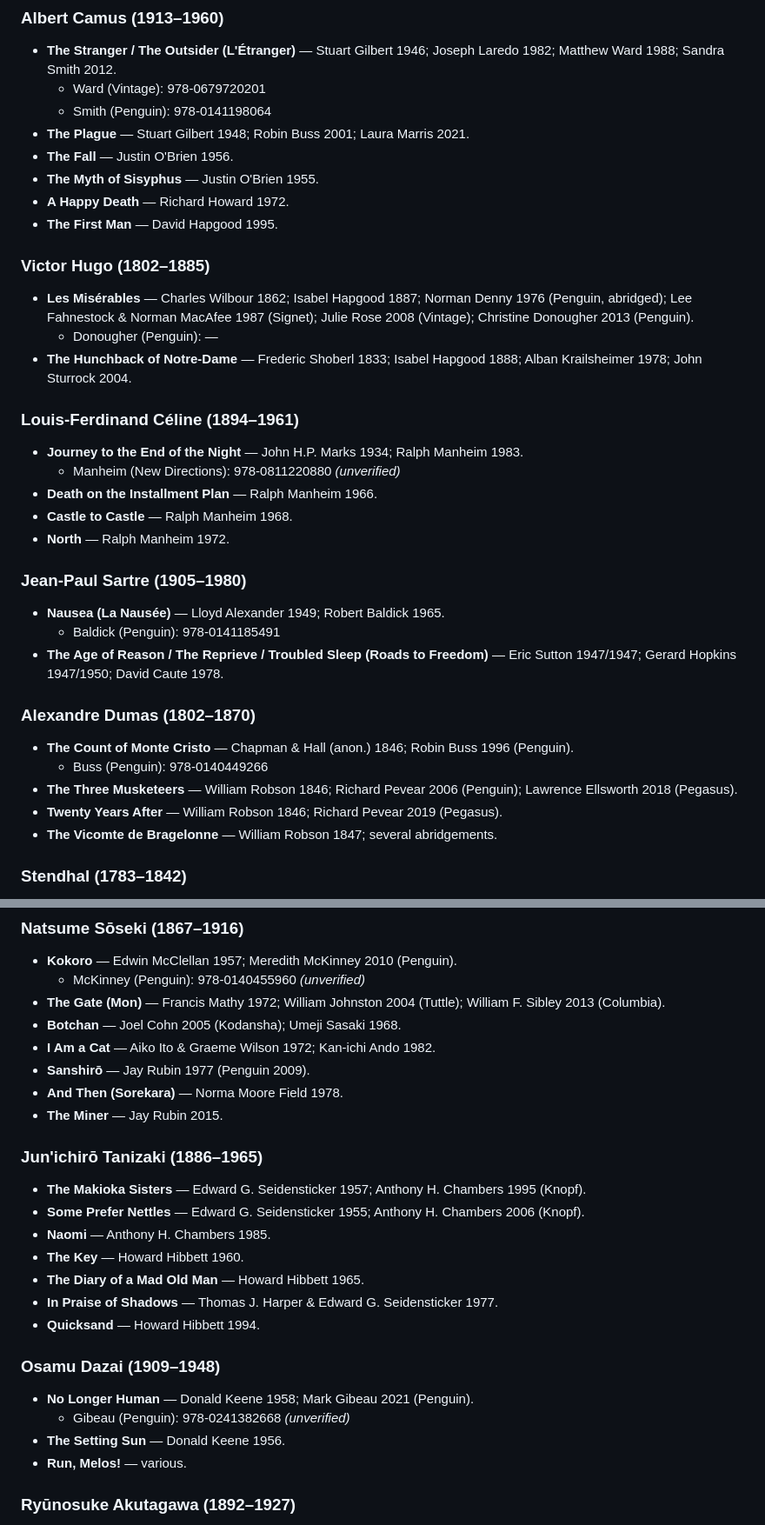
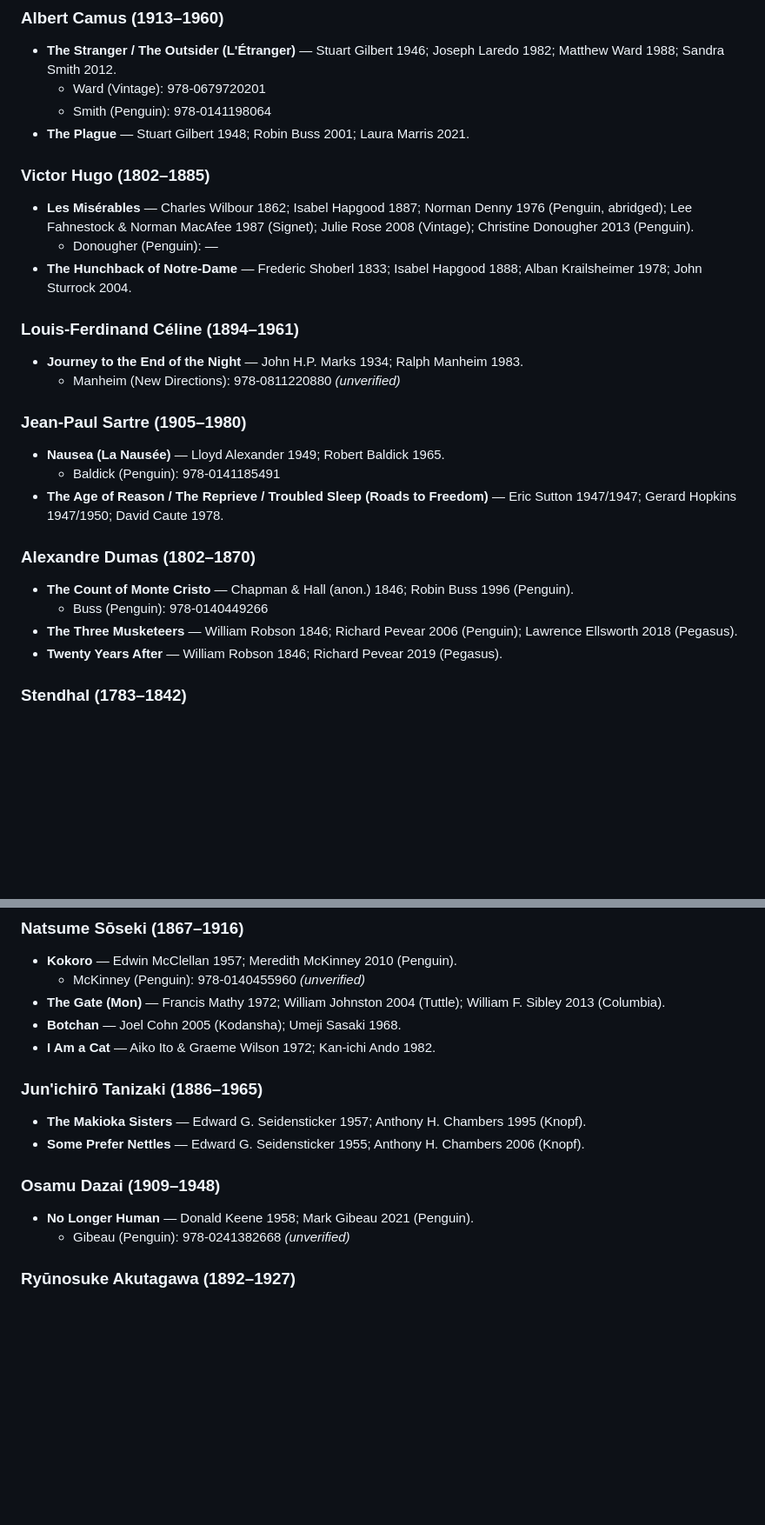
Before and after one commit to johngoggin100/literary-translation-archive, a Markdown page: TRANSLATION_REFERENCE.md, 2 parts joined by grey strips. Shown at 87% size. Drawn GitHub-style; blank space fills up the shorter version.

```diff
--- a/TRANSLATION_REFERENCE.md
+++ b/TRANSLATION_REFERENCE.md
@@ -80,10 +79,6 @@ index and should be checked before use.
   - Ward (Vintage): 978-0679720201
   - Smith (Penguin): 978-0141198064
 - **The Plague** — Stuart Gilbert 1948; Robin Buss 2001; Laura Marris 2021.
-- **The Fall** — Justin O'Brien 1956.
-- **The Myth of Sisyphus** — Justin O'Brien 1955.
-- **A Happy Death** — Richard Howard 1972.
-- **The First Man** — David Hapgood 1995.
 
 ### Victor Hugo (1802–1885)
 - **Les Misérables** — Charles Wilbour 1862; Isabel Hapgood 1887; Norman Denny 1976 (Penguin, abridged); Lee Fahnestock & Norman MacAfee 1987 (Signet); Julie Rose 2008 (Vintage); Christine Donougher 2013 (Penguin).
@@ -93,9 +88,6 @@ index and should be checked before use.
 ### Louis-Ferdinand Céline (1894–1961)
 - **Journey to the End of the Night** — John H.P. Marks 1934; Ralph Manheim 1983.
   - Manheim (New Directions): 978-0811220880 *(unverified)*
-- **Death on the Installment Plan** — Ralph Manheim 1966.
-- **Castle to Castle** — Ralph Manheim 1968.
-- **North** — Ralph Manheim 1972.
 
 ### Jean-Paul Sartre (1905–1980)
 - **Nausea (La Nausée)** — Lloyd Alexander 1949; Robert Baldick 1965.
@@ -107,7 +99,6 @@ index and should be checked before use.
   - Buss (Penguin): 978-0140449266
 - **The Three Musketeers** — William Robson 1846; Richard Pevear 2006 (Penguin); Lawrence Ellsworth 2018 (Pegasus).
 - **Twenty Years After** — William Robson 1846; Richard Pevear 2019 (Pegasus).
-- **The Vicomte de Bragelonne** — William Robson 1847; several abridgements.
 
 ### Stendhal (1783–1842)
 - **The Red and the Black** — Horace B. Samuel 1898; C.K. Scott Moncrieff 1926; M.R.B. Shaw 1953; Robert M. Adams 1969; Burton Raffel 2000; Horace B. Porter 2008.
@@ -410,24 +354,14 @@ index and should be checked before use.
 - **The Gate (Mon)** — Francis Mathy 1972; William Johnston 2004 (Tuttle); William F. Sibley 2013 (Columbia).
 - **Botchan** — Joel Cohn 2005 (Kodansha); Umeji Sasaki 1968.
 - **I Am a Cat** — Aiko Ito & Graeme Wilson 1972; Kan-ichi Ando 1982.
-- **Sanshirō** — Jay Rubin 1977 (Penguin 2009).
-- **And Then (Sorekara)** — Norma Moore Field 1978.
-- **The Miner** — Jay Rubin 2015.
 
 ### Jun'ichirō Tanizaki (1886–1965)
 - **The Makioka Sisters** — Edward G. Seidensticker 1957; Anthony H. Chambers 1995 (Knopf).
 - **Some Prefer Nettles** — Edward G. Seidensticker 1955; Anthony H. Chambers 2006 (Knopf).
-- **Naomi** — Anthony H. Chambers 1985.
-- **The Key** — Howard Hibbett 1960.
-- **The Diary of a Mad Old Man** — Howard Hibbett 1965.
-- **In Praise of Shadows** — Thomas J. Harper & Edward G. Seidensticker 1977.
-- **Quicksand** — Howard Hibbett 1994.
 
 ### Osamu Dazai (1909–1948)
 - **No Longer Human** — Donald Keene 1958; Mark Gibeau 2021 (Penguin).
   - Gibeau (Penguin): 978-0241382668 *(unverified)*
-- **The Setting Sun** — Donald Keene 1956.
-- **Run, Melos!** — various.
 
 ### Ryūnosuke Akutagawa (1892–1927)
 - **Rashomon and Other Stories** — Takashi Kojima 1952; Jay Rubin 2006 (Penguin, Rashomon and Seventeen Other Stories).
```
Also changed, not shown: other parts of TRANSLATION_REFERENCE.md (+4 -64 lines).
